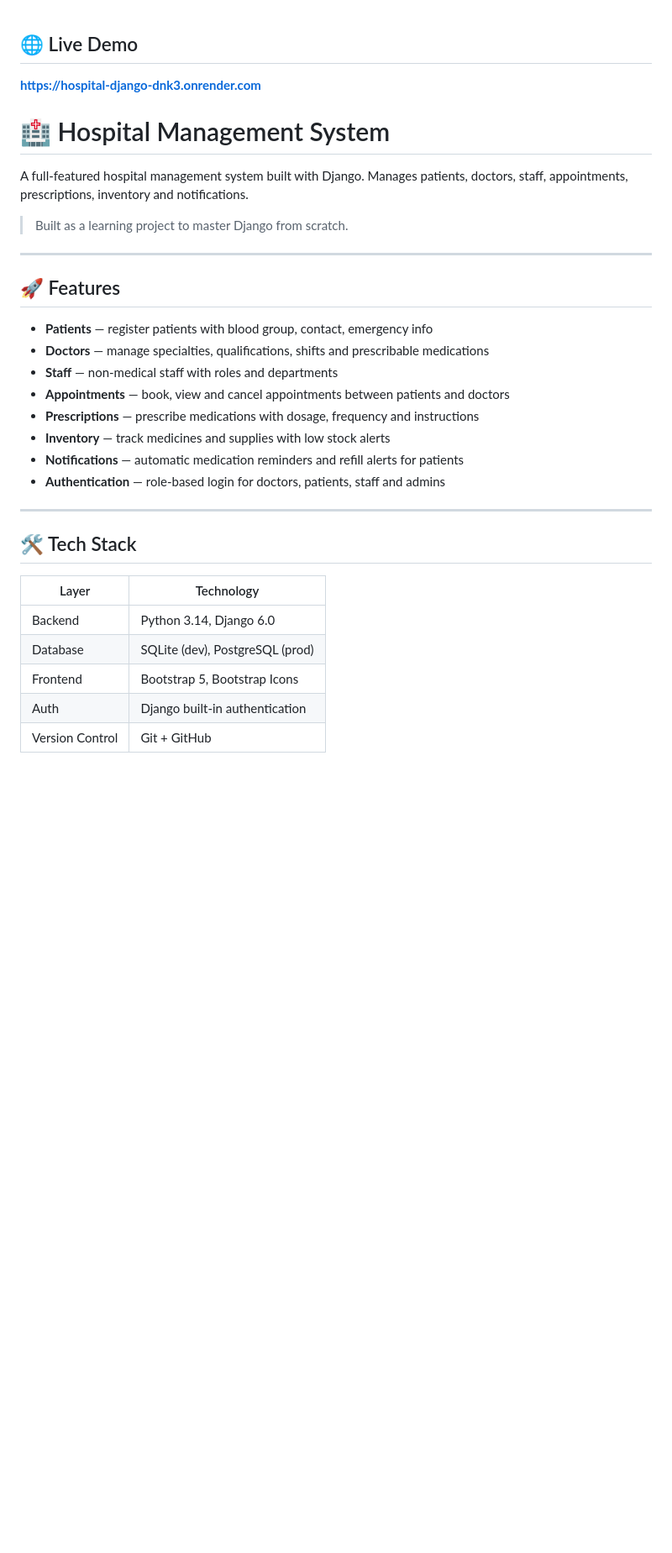
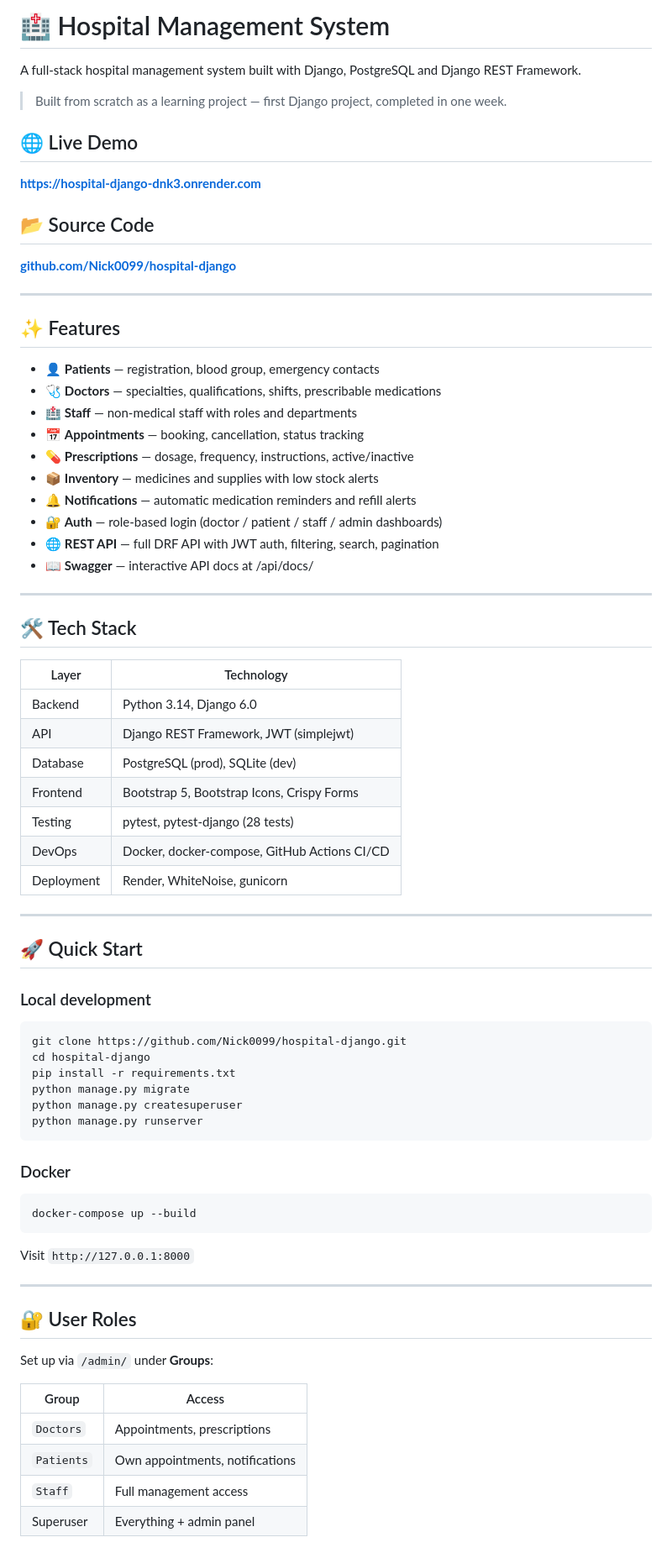
Before and after one commit to Nick0099/hospital-django, a Markdown page: README.md, the part around one of its changes. Shown at 84% size. Rendered like a GitHub page; blank space fills up the shorter version.

````diff
--- a/README.md
+++ b/README.md
@@ -1,25 +1,29 @@
+# 🏥 Hospital Management System
+
+A full-stack hospital management system built with Django, PostgreSQL and Django REST Framework.
+
+> Built from scratch as a learning project — first Django project, completed in one week.
 
 ## 🌐 Live Demo
 **[https://hospital-django-dnk3.onrender.com](https://hospital-django-dnk3.onrender.com)**
 
-# 🏥 Hospital Management System
-
-A full-featured hospital management system built with Django. Manages patients, doctors, staff, appointments, prescriptions, inventory and notifications.
-
-> Built as a learning project to master Django from scratch.
+## 📂 Source Code
+**[github.com/Nick0099/hospital-django](https://github.com/Nick0099/hospital-django)**
 
 ---
 
-## 🚀 Features
+## ✨ Features
 
-- **Patients** — register patients with blood group, contact, emergency info
-- **Doctors** — manage specialties, qualifications, shifts and prescribable medications
-- **Staff** — non-medical staff with roles and departments
-- **Appointments** — book, view and cancel appointments between patients and doctors
-- **Prescriptions** — prescribe medications with dosage, frequency and instructions
-- **Inventory** — track medicines and supplies with low stock alerts
-- **Notifications** — automatic medication reminders and refill alerts for patients
-- **Authentication** — role-based login for doctors, patients, staff and admins
+- 👤 **Patients** — registration, blood group, emergency contacts
+- 🩺 **Doctors** — specialties, qualifications, shifts, prescribable medications
+- 🏥 **Staff** — non-medical staff with roles and departments
+- 📅 **Appointments** — booking, cancellation, status tracking
+- 💊 **Prescriptions** — dosage, frequency, instructions, active/inactive
+- 📦 **Inventory** — medicines and supplies with low stock alerts
+- 🔔 **Notifications** — automatic medication reminders and refill alerts
+- 🔐 **Auth** — role-based login (doctor / patient / staff / admin dashboards)
+- 🌐 **REST API** — full DRF API with JWT auth, filtering, search, pagination
+- 📖 **Swagger** — interactive API docs at /api/docs/
 
 ---
 
@@ -28,7 +32,44 @@ A full-featured hospital management system built with Django. Manages patients,
 | Layer | Technology |
 |---|---|
 | Backend | Python 3.14, Django 6.0 |
-| Database | SQLite (dev), PostgreSQL (prod) |
-| Frontend | Bootstrap 5, Bootstrap Icons |
-| Auth | Django built-in authentication |
-| Version Control | Git + GitHub |
+| API | Django REST Framework, JWT (simplejwt) |
+| Database | PostgreSQL (prod), SQLite (dev) |
+| Frontend | Bootstrap 5, Bootstrap Icons, Crispy Forms |
+| Testing | pytest, pytest-django (28 tests) |
+| DevOps | Docker, docker-compose, GitHub Actions CI/CD |
+| Deployment | Render, WhiteNoise, gunicorn |
+
+---
+
+## 🚀 Quick Start
+
+### Local development
+```bash
+git clone https://github.com/Nick0099/hospital-django.git
+cd hospital-django
+pip install -r requirements.txt
+python manage.py migrate
+python manage.py createsuperuser
+python manage.py runserver
+```
+
+### Docker
+```bash
+docker-compose up --build
+```
+
+Visit `http://127.0.0.1:8000`
+
+---
+
+## 🔐 User Roles
+
+Set up via `/admin/` under **Groups**:
+
+| Group | Access |
+|---|---|
+| `Doctors` | Appointments, prescriptions |
+| `Patients` | Own appointments, notifications |
+| `Staff` | Full management access |
+| Superuser | Everything + admin panel |
+
````
Also changed, not shown: other parts of README.md (+33 -76 lines).
